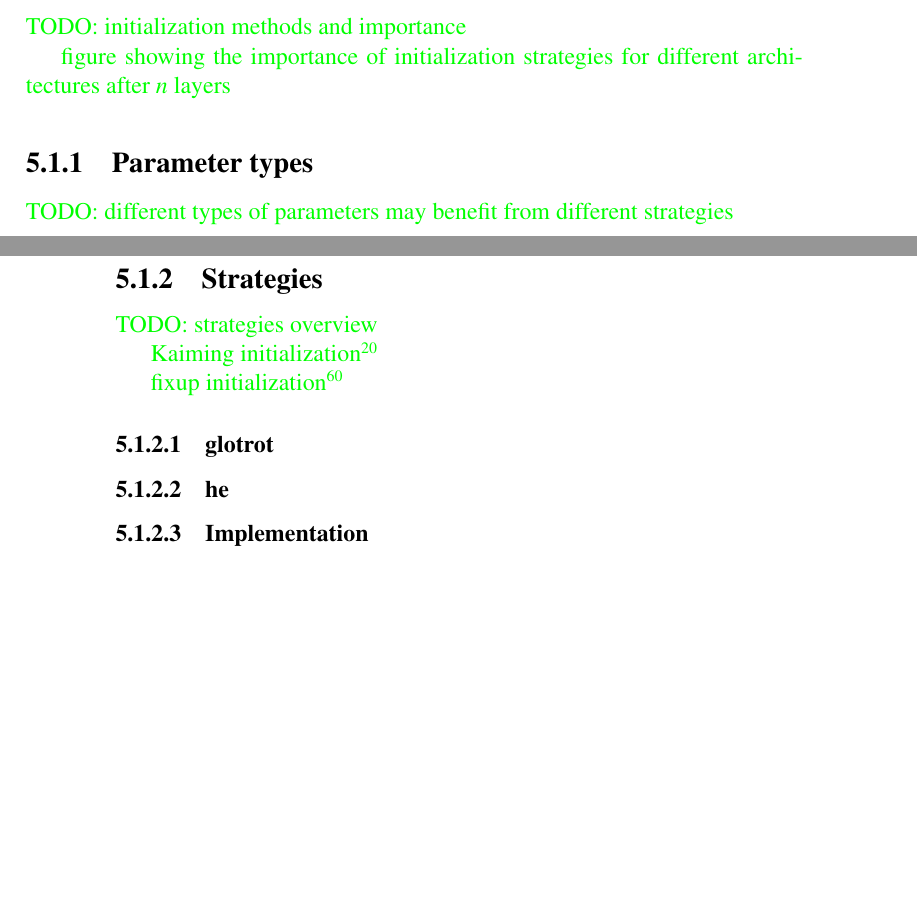
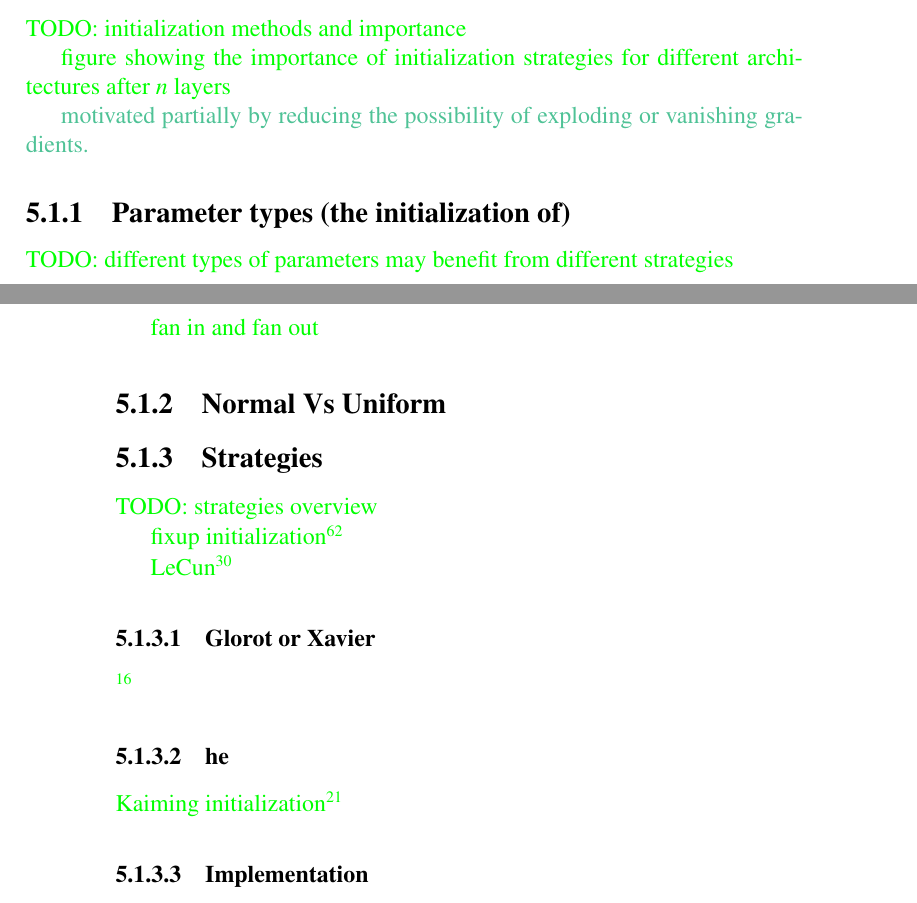
Before and after one commit to JackBurdick/teaching_a_computer_to_fish, a LaTeX thesis (latex_guidebook/main.tex, which reads latex_guidebook/nested/basics/initialization.tex): two parts of pages 67 and 68 of 200 before the commit and two parts of pages 67 and 68 of 202 after it, joined at a grey line, cut so that both start at the same text, the shorter picture padded with empty space. Compiled offline with pdfLaTeX.

Commit message:
minor updates to initialization

```diff
--- a/latex_guidebook/nested/basics/initialization.tex
+++ b/latex_guidebook/nested/basics/initialization.tex
@@ -4,8 +4,10 @@
 
 \TD{figure showing the importance of initialization strategies for different architectures after \textit{n} layers}
 
+\r{motivated partially by reducing the possibility of exploding or vanishing gradients.}
 
-\subsection{Parameter types}
+
+\subsection{Parameter types (the initialization of)}
 
 \TD{TODO: different types of parameters may benefit from different strategies}
 
@@ -24,19 +26,26 @@ Break symmetry -- two things:
 % HUGO talk
 \TD{initializing with negative values may encourage sparsity?}
 
+\TD{fan in and fan out}
+
+\subsection{Normal Vs Uniform}
+
 
 \subsection{Strategies}
 
 \TD{TODO: strategies overview}
 
-\TD{Kaiming initialization \cite{he2015delving}}
 
 \TD{fixup initialization \cite{zhang2019fixup}}
 
-\subsubsection{glotrot}
+\TD{LeCun \cite{lecun2012efficient}}
+
+\subsubsection{Glorot or Xavier}
+
+\TD{\cite{glorot2010understanding}}
 
 \subsubsection{he}
 
-
+\TD{Kaiming initialization \cite{he2015delving}}
 
 \subsubsection{Implementation}
```
Also changed, not shown: latex_guidebook/TCF.bib (+23 -0 lines).
